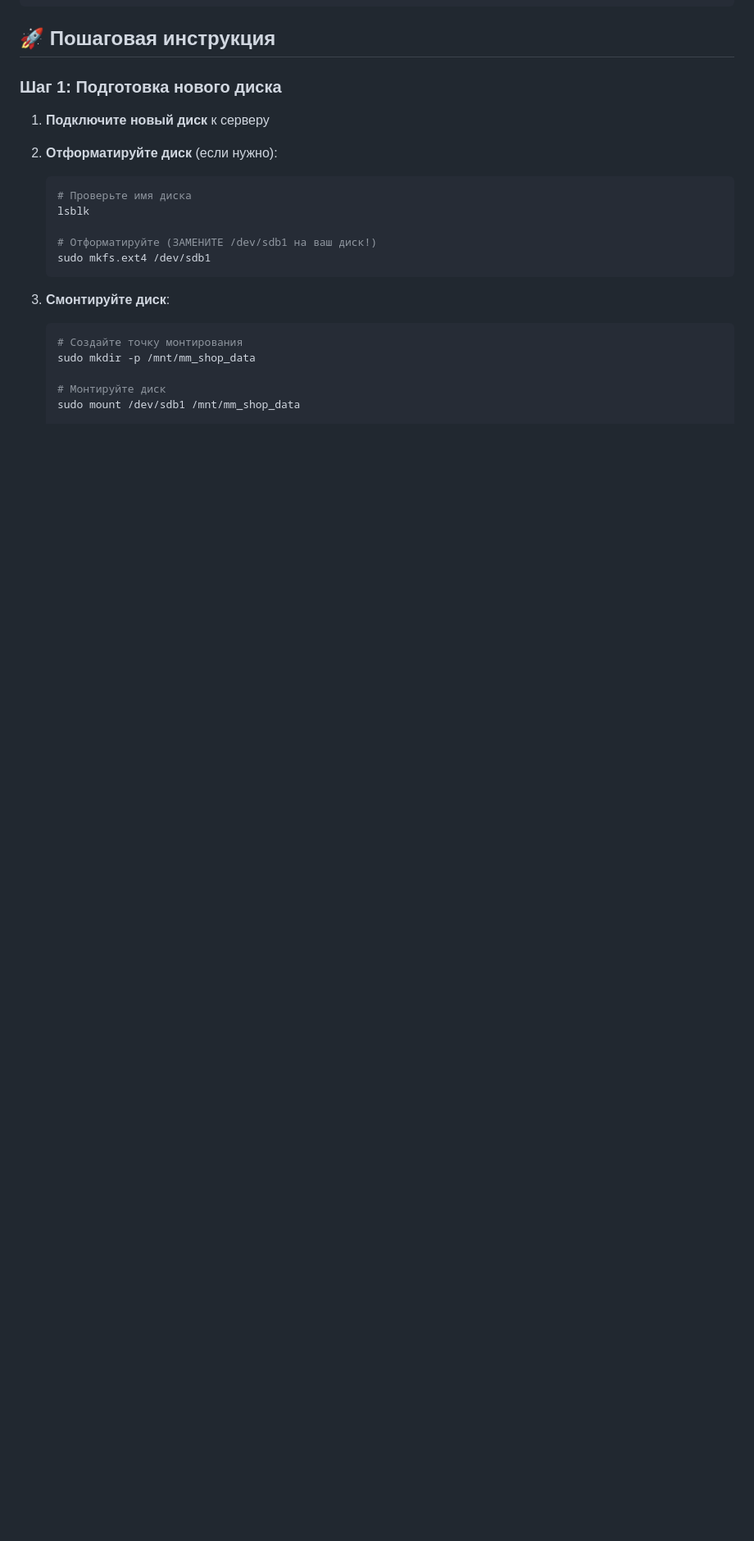
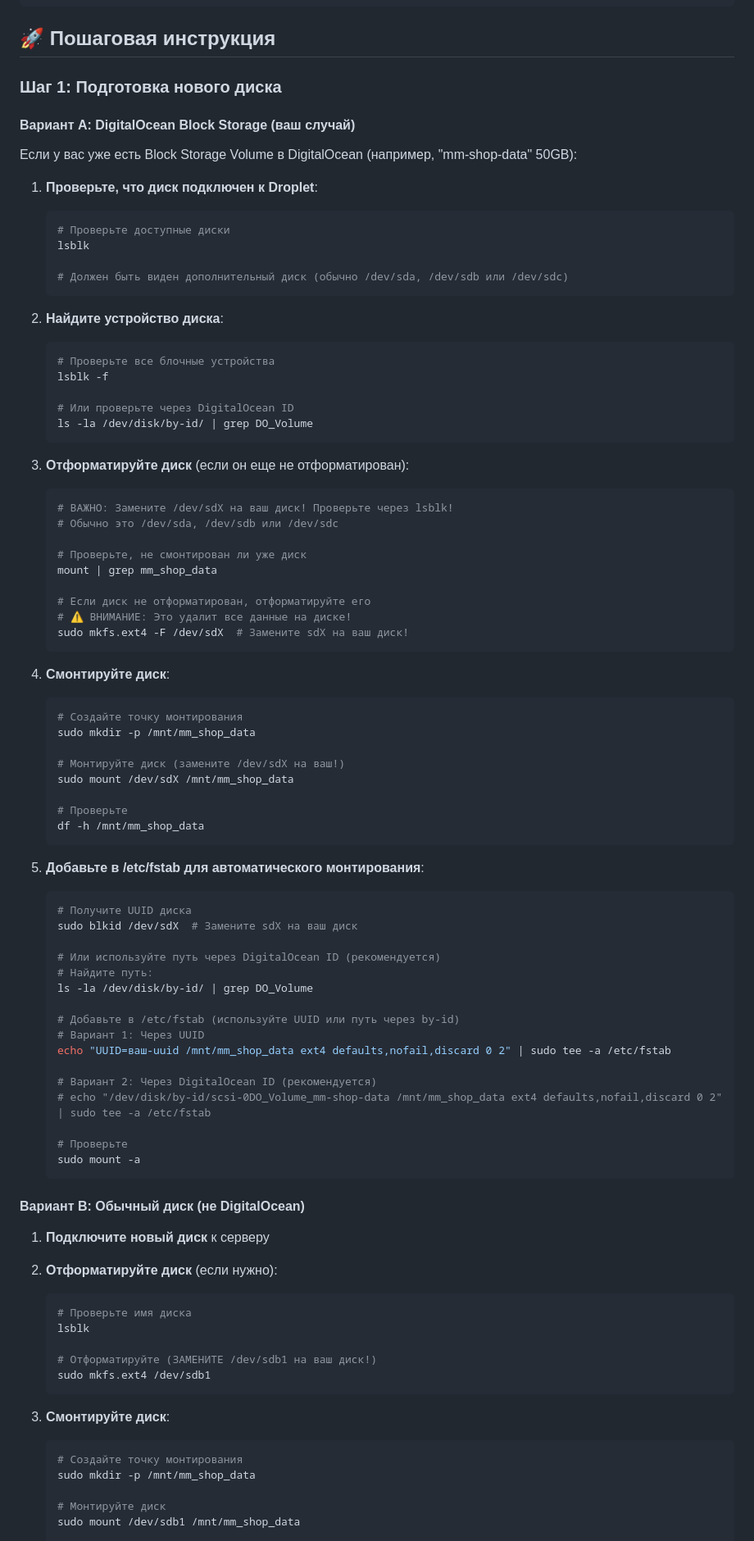
Before and after one commit to Muhammad-true/mm-shop, a Markdown page: docs/DISK_MIGRATION.md, the part around one of its changes. Shown at 82% size. Rendered like a GitHub page; blank space fills up the shorter version.

Commit message:
Update disk migration guide for DigitalOcean Block Storage

````diff
--- a/docs/DISK_MIGRATION.md
+++ b/docs/DISK_MIGRATION.md
@@ -31,6 +31,74 @@
 ## 🚀 Пошаговая инструкция
 
 ### Шаг 1: Подготовка нового диска
+
+#### Вариант A: DigitalOcean Block Storage (ваш случай)
+
+Если у вас уже есть Block Storage Volume в DigitalOcean (например, "mm-shop-data" 50GB):
+
+1. **Проверьте, что диск подключен к Droplet**:
+   ```bash
+   # Проверьте доступные диски
+   lsblk
+
+   # Должен быть виден дополнительный диск (обычно /dev/sda, /dev/sdb или /dev/sdc)
+   ```
+
+2. **Найдите устройство диска**:
+   ```bash
+   # Проверьте все блочные устройства
+   lsblk -f
+
+   # Или проверьте через DigitalOcean ID
+   ls -la /dev/disk/by-id/ | grep DO_Volume
+   ```
+
+3. **Отформатируйте диск** (если он еще не отформатирован):
+   ```bash
+   # ВАЖНО: Замените /dev/sdX на ваш диск! Проверьте через lsblk!
+   # Обычно это /dev/sda, /dev/sdb или /dev/sdc
+
+   # Проверьте, не смонтирован ли уже диск
+   mount | grep mm_shop_data
+
+   # Если диск не отформатирован, отформатируйте его
+   # ⚠️ ВНИМАНИЕ: Это удалит все данные на диске!
+   sudo mkfs.ext4 -F /dev/sdX  # Замените sdX на ваш диск!
+   ```
+
+4. **Смонтируйте диск**:
+   ```bash
+   # Создайте точку монтирования
+   sudo mkdir -p /mnt/mm_shop_data
+
+   # Монтируйте диск (замените /dev/sdX на ваш!)
+   sudo mount /dev/sdX /mnt/mm_shop_data
+
+   # Проверьте
+   df -h /mnt/mm_shop_data
+   ```
+
+5. **Добавьте в /etc/fstab для автоматического монтирования**:
+   ```bash
+   # Получите UUID диска
+   sudo blkid /dev/sdX  # Замените sdX на ваш диск
+
+   # Или используйте путь через DigitalOcean ID (рекомендуется)
+   # Найдите путь:
+   ls -la /dev/disk/by-id/ | grep DO_Volume
+
+   # Добавьте в /etc/fstab (используйте UUID или путь через by-id)
+   # Вариант 1: Через UUID
+   echo "UUID=ваш-uuid /mnt/mm_shop_data ext4 defaults,nofail,discard 0 2" | sudo tee -a /etc/fstab
+
+   # Вариант 2: Через DigitalOcean ID (рекомендуется)
+   # echo "/dev/disk/by-id/scsi-0DO_Volume_mm-shop-data /mnt/mm_shop_data ext4 defaults,nofail,discard 0 2" | sudo tee -a /etc/fstab
+
+   # Проверьте
+   sudo mount -a
+   ```
+
+#### Вариант B: Обычный диск (не DigitalOcean)
 
 1. **Подключите новый диск** к серверу
 
````
Also changed, not shown: other parts of docs/DISK_MIGRATION.md (+39 -0 lines).
